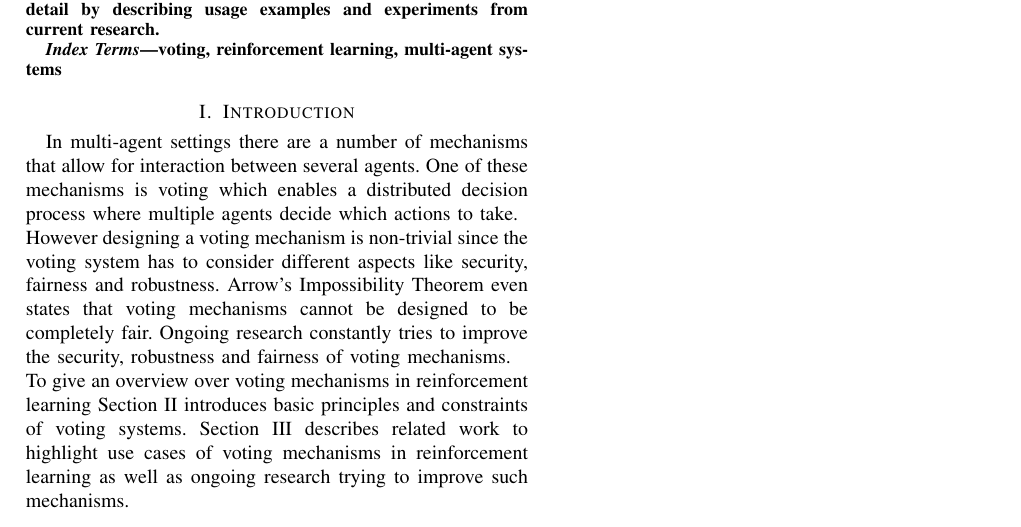
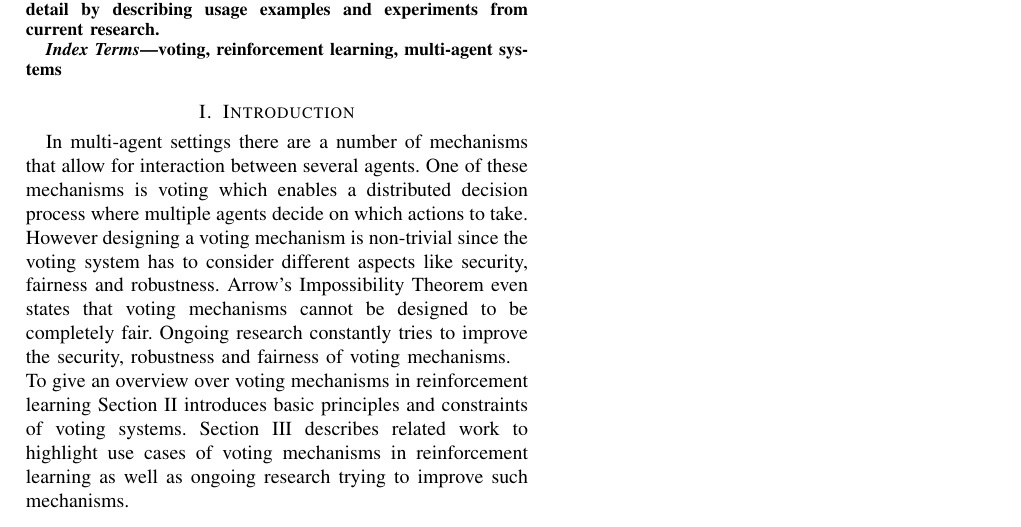
Before and after one commit to jalemann/seminar-ci-paper, a LaTeX paper (SemCI_Paper.tex): part of the page, cut so that both start at the same text. Compiled offline with pdfLaTeX; a missing font is replaced by an installed copy or a similar font; a LaTeX package or settings file that is missing is left out; a missing bibliography style is replaced by a similar one.

Commit message:
add: comments on how to structure sections

```diff
--- a/SemCI_Paper.tex
+++ b/SemCI_Paper.tex
@@ -21,20 +21,25 @@ jost.alemann@ovgu.de}
 
 \maketitle
 
+%ABSTRACT
 \begin{abstract}
 This paper aims to deliver an overview over voting mechanisms used in reinforcement learning.
 Voting mechanisms are first introduced to the reader and then explained in more detail by
 describing usage examples and experiments from current research.
-
 \end{abstract}
 
 \begin{IEEEkeywords}
 voting, reinforcement learning, multi-agent systems
 \end{IEEEkeywords}
 
+% INTRODUCTION
+    % Motivation – Why is our research interesting
+    % Problem – Where is a lack of knowledge
+    % Idea – What solution do you present
+    % Outline – How do you explain your insight
 \section{Introduction}
 In multi-agent settings there are a number of mechanisms that allow for interaction between several agents.
-One of these mechanisms is voting which enables a distributed decision process where multiple agents decide which actions to take.
+One of these mechanisms is voting which enables a distributed decision process where multiple agents decide on which actions to take.
 \newline
 However designing a voting mechanism is non-trivial since the voting system has to consider different aspects like security, fairness and robustness.
 Arrow's Impossibility Theorem even states that voting mechanisms cannot be designed to be completely fair.
```
Also changed, not shown: SemCI_Paper.pdf, SemCI_Paper.tex (7 more changed lines), 3 other files.
